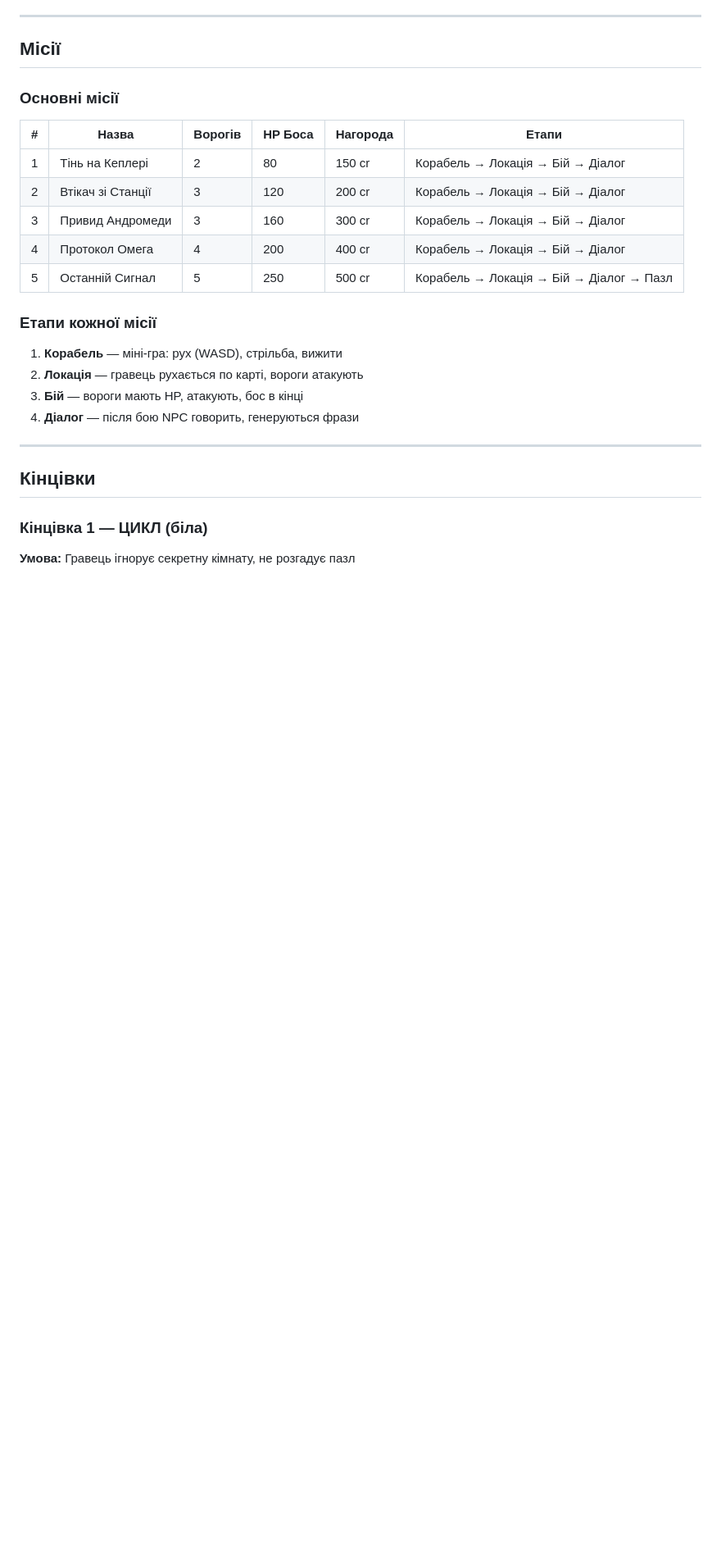
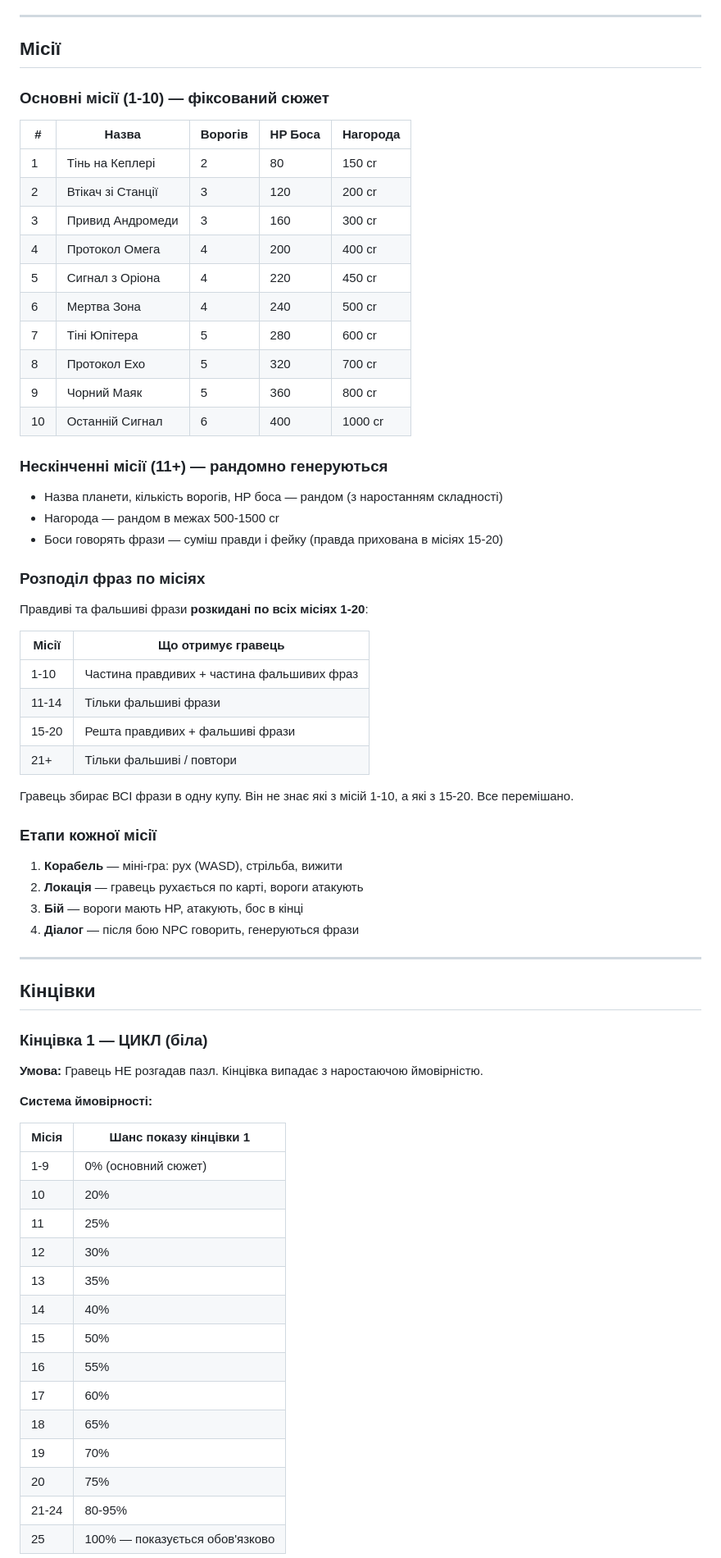
Before and after one commit to Volchara-create/poluvannya, a Markdown page: GAME_DESIGN.md, the part around one of its changes. Shown at 82% size. Rendered like a GitHub page; blank space fills up the shorter version.

Commit message:
Розширено місії до 10 + нескінченні, додано систему ймовірності кінцівки 1
Co-Authored-By: Claude Opus 4.6 (1M context) <noreply@anthropic.com>

```diff
--- a/GAME_DESIGN.md
+++ b/GAME_DESIGN.md
@@ -189,15 +189,39 @@
 
 ## Місії
 
-### Основні місії
+### Основні місії (1-10) — фіксований сюжет
 
-| # | Назва | Ворогів | HP Боса | Нагорода | Етапи |
-|---|-------|---------|---------|----------|-------|
-| 1 | Тінь на Кеплері | 2 | 80 | 150 cr | Корабель → Локація → Бій → Діалог |
-| 2 | Втікач зі Станції | 3 | 120 | 200 cr | Корабель → Локація → Бій → Діалог |
-| 3 | Привид Андромеди | 3 | 160 | 300 cr | Корабель → Локація → Бій → Діалог |
-| 4 | Протокол Омега | 4 | 200 | 400 cr | Корабель → Локація → Бій → Діалог |
-| 5 | Останній Сигнал | 5 | 250 | 500 cr | Корабель → Локація → Бій → Діалог → Пазл |
+| # | Назва | Ворогів | HP Боса | Нагорода |
+|---|-------|---------|---------|----------|
+| 1 | Тінь на Кеплері | 2 | 80 | 150 cr |
+| 2 | Втікач зі Станції | 3 | 120 | 200 cr |
+| 3 | Привид Андромеди | 3 | 160 | 300 cr |
+| 4 | Протокол Омега | 4 | 200 | 400 cr |
+| 5 | Сигнал з Оріона | 4 | 220 | 450 cr |
+| 6 | Мертва Зона | 4 | 240 | 500 cr |
+| 7 | Тіні Юпітера | 5 | 280 | 600 cr |
+| 8 | Протокол Ехо | 5 | 320 | 700 cr |
+| 9 | Чорний Маяк | 5 | 360 | 800 cr |
+| 10 | Останній Сигнал | 6 | 400 | 1000 cr |
+
+### Нескінченні місії (11+) — рандомно генеруються
+
+- Назва планети, кількість ворогів, HP боса — рандом (з наростанням складності)
+- Нагорода — рандом в межах 500-1500 cr
+- Боси говорять фрази — суміш правди і фейку (правда прихована в місіях 15-20)
+
+### Розподіл фраз по місіях
+
+Правдиві та фальшиві фрази **розкидані по всіх місіях 1-20**:
+
+| Місії | Що отримує гравець |
+|-------|--------------------|
+| 1-10 | Частина правдивих + частина фальшивих фраз |
+| 11-14 | Тільки фальшиві фрази |
+| 15-20 | Решта правдивих + фальшиві фрази |
+| 21+ | Тільки фальшиві / повтори |
+
+Гравець збирає ВСІ фрази в одну купу. Він не знає які з місій 1-10, а які з 15-20. Все перемішано.
 
 ### Етапи кожної місії
 1. **Корабель** — міні-гра: рух (WASD), стрільба, вижити
@@ -210,4 +234,24 @@
 ## Кінцівки
 
 ### Кінцівка 1 — ЦИКЛ (біла)
-**Умова:** Гравець ігнорує секретну кімнату, не розгадує пазл
+**Умова:** Гравець НЕ розгадав пазл. Кінцівка випадає з наростаючою ймовірністю.
+
+**Система ймовірності:**
+
+| Місія | Шанс показу кінцівки 1 |
+|-------|----------------------|
+| 1-9 | 0% (основний сюжет) |
+| 10 | 20% |
+| 11 | 25% |
+| 12 | 30% |
+| 13 | 35% |
+| 14 | 40% |
+| 15 | 50% |
+| 16 | 55% |
+| 17 | 60% |
+| 18 | 65% |
+| 19 | 70% |
+| 20 | 75% |
+| 21-24 | 80-95% |
+| 25 | 100% — показується обов'язково |
+
```
Also changed, not shown: other parts of GAME_DESIGN.md (+12 -1 lines).
